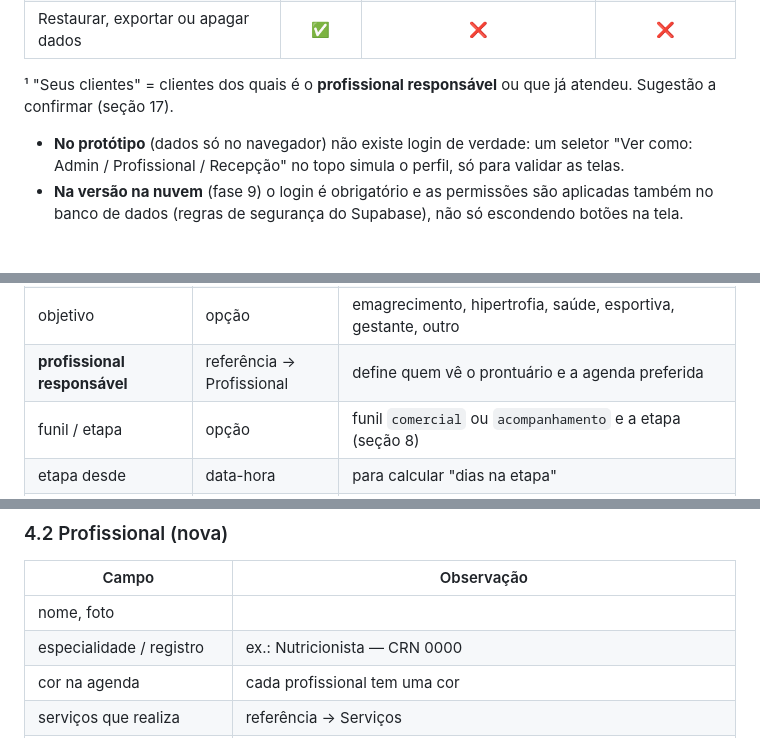
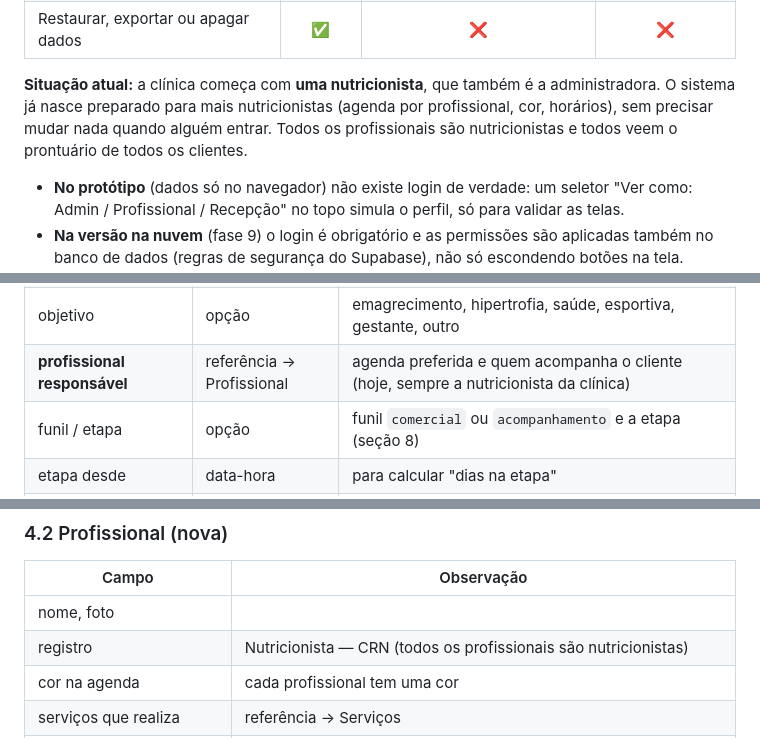
Before and after one commit to eduardomoreiraribeiro-ctrl/meu-primeiro-pr, a Markdown page: crm-nutri-dudu/PLANEJAMENTO.md, 3 parts joined by grey strips. Rendered like a GitHub page; blank space fills up the shorter version.

```diff
--- a/crm-nutri-dudu/PLANEJAMENTO.md
+++ b/crm-nutri-dudu/PLANEJAMENTO.md
@@ -49,7 +49,7 @@ Quatro perfis:
 | Configurar agente de IA e automações | ✅ | ❌ | ❌ |
 | Restaurar, exportar ou apagar dados | ✅ | ❌ | ❌ |
 
-¹ "Seus clientes" = clientes dos quais é o **profissional responsável** ou que já atendeu. Sugestão a confirmar (seção 17).
+**Situação atual:** a clínica começa com **uma nutricionista**, que também é a administradora. O sistema já nasce preparado para mais nutricionistas (agenda por profissional, cor, horários), sem precisar mudar nada quando alguém entrar. Todos os profissionais são nutricionistas e todos veem o prontuário de todos os clientes.
 
 - **No protótipo** (dados só no navegador) não existe login de verdade: um seletor "Ver como: Admin / Profissional / Recepção" no topo simula o perfil, só para validar as telas.
 - **Na versão na nuvem** (fase 9) o login é obrigatório e as permissões são aplicadas também no banco de dados (regras de segurança do Supabase), não só escondendo botões na tela.
@@ -108,7 +108,7 @@ O mesmo cadastro (**Pessoa**) serve para lead e cliente. O que muda é **em qual
 | **origem** | opção | **Instagram, WhatsApp direto, Indicação de cliente, Presencial**, Outro |
 | **indicado por** | referência → Pessoa | obrigatório quando a origem é "Indicação de cliente" |
 | objetivo | opção | emagrecimento, hipertrofia, saúde, esportiva, gestante, outro |
-| **profissional responsável** | referência → Profissional | define quem vê o prontuário e a agenda preferida |
+| **profissional responsável** | referência → Profissional | agenda preferida e quem acompanha o cliente (hoje, sempre a nutricionista da clínica) |
 | funil / etapa | opção | funil `comercial` ou `acompanhamento` e a etapa (seção 8) |
 | etapa desde | data-hora | para calcular "dias na etapa" |
 | motivo da perda | opção + texto | quando vai para "Perdido" |
@@ -135,7 +135,7 @@ O mesmo cadastro (**Pessoa**) serve para lead e cliente. O que muda é **em qual
 | Campo | Observação |
 |---|---|
 | nome, foto | |
-| especialidade / registro | ex.: Nutricionista — CRN 0000 |
+| registro | Nutricionista — CRN (todos os profissionais são nutricionistas) |
 | cor na agenda | cada profissional tem uma cor |
 | serviços que realiza | referência → Serviços |
 | usuário de acesso e perfil | profissional ou admin |
```
Also changed, not shown: other parts of crm-nutri-dudu/PLANEJAMENTO.md (+24 -16 lines).
